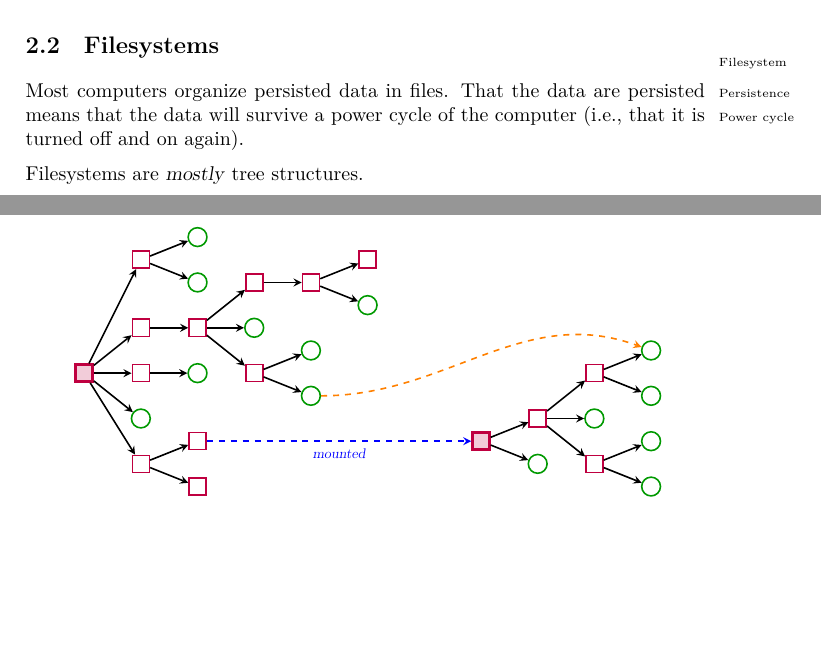
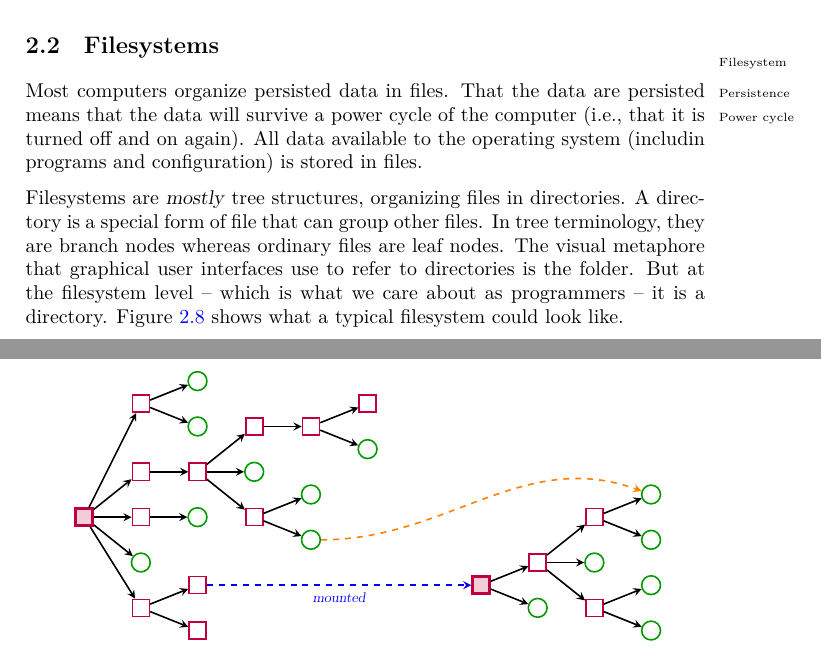
Before and after one commit to aslakjohansen/progintro, a LaTeX book (doc/document.tex, which reads doc/background_fs.tex): two parts of pages 10 and 11 of 43, joined at a grey line, cut so that both start at the same text, the shorter picture padded with empty space. Compiled offline with XeLaTeX; a LaTeX package or settings file that is missing is left out.

Commit message:
Extended the introduction

```diff
--- a/doc/background_fs.tex
+++ b/doc/background_fs.tex
@@ -2,10 +2,10 @@
 \idx{Filesystem}
 
 % what(for a computer)
-Most computers organize persisted data in files. That the data are persisted\idx{Persistence} means that the data will survive a power cycle\idx{Power cycle} of the computer (i.e., that it is turned off and on again).
+Most computers organize persisted data in files. That the data are persisted\idx{Persistence} means that the data will survive a power cycle\idx{Power cycle} of the computer (i.e., that it is turned off and on again). All data available to the operating system (includin programs and configuration) is stored in files.
 
 % what: tree
-Filesystems are \textsl{mostly} tree structures.
+Filesystems are \textsl{mostly} tree structures, organizing files in directories. A directory is a special form of file that can group other files. In tree terminology, they are branch nodes whereas ordinary files are leaf nodes. The visual metaphore that graphical user interfaces use to refer to directories is the folder. But at the filesystem level -- which is what we care about as programmers -- it is a directory. Figure \ref{fig:bs:fs} shows what a typical filesystem could look like.
 
 \begin{figure}[tbp]
   \input{figs/fs.tex}
```
